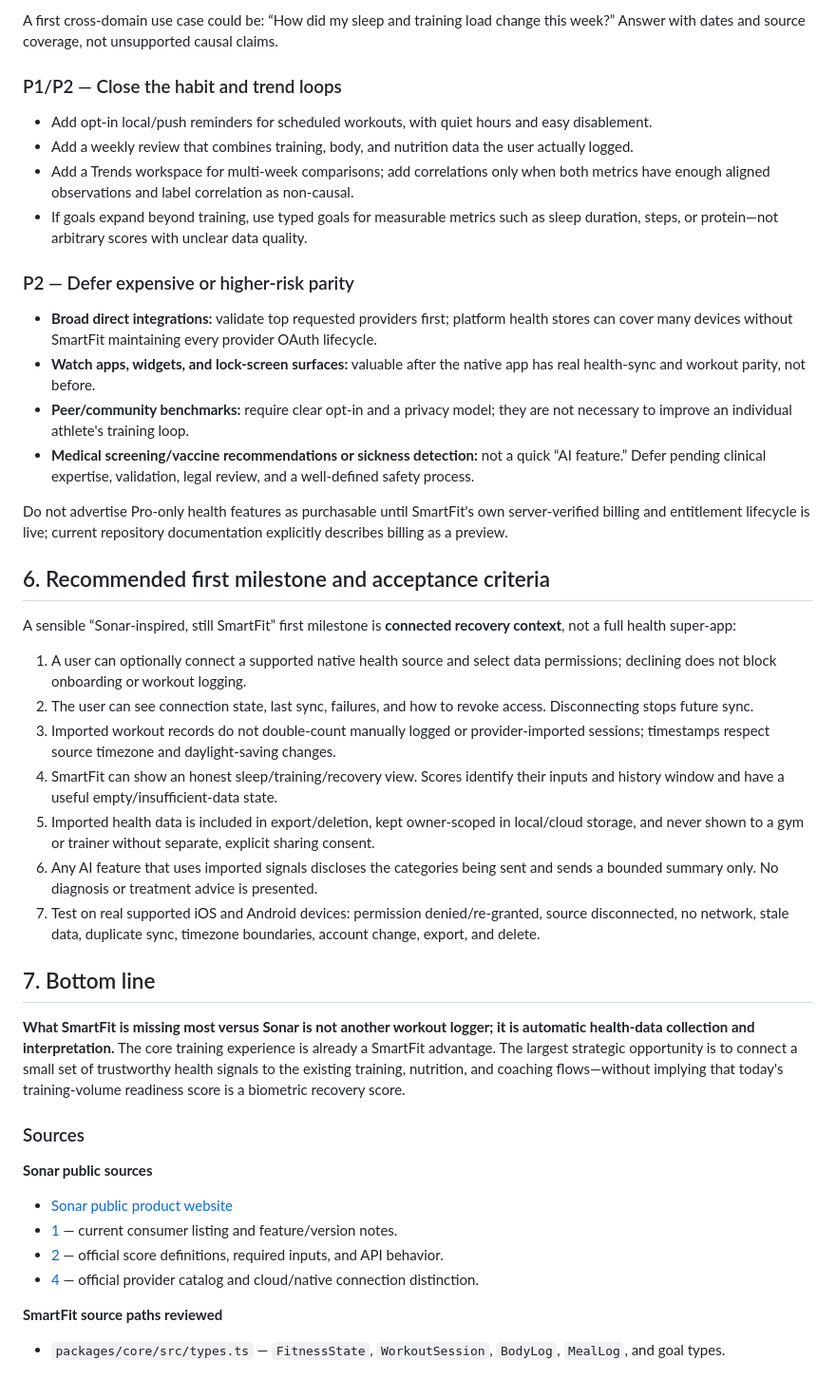
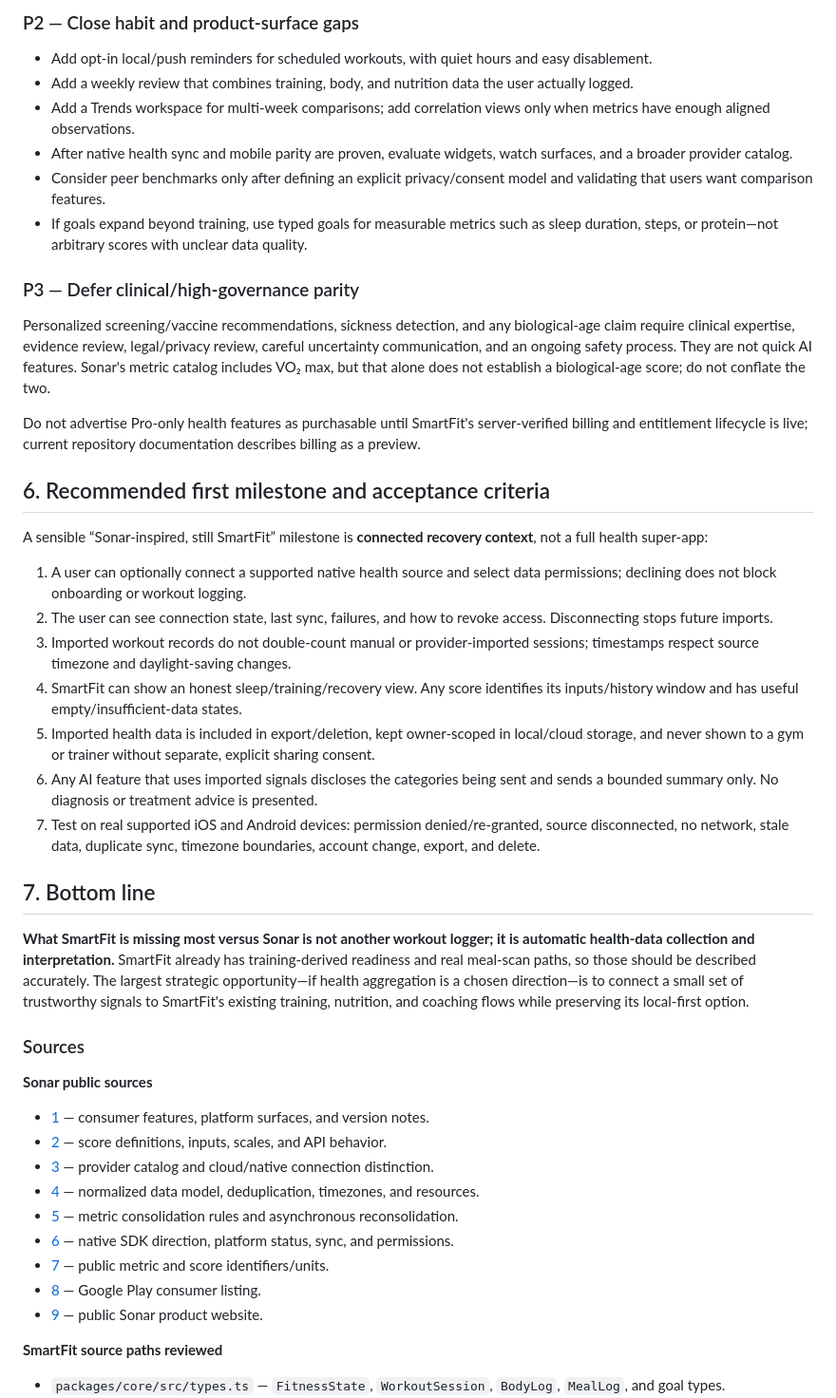
Before and after one commit to mouadlouhichi/smartfit, a Markdown page: docs/sonar-functional-gap-audit-2026-09-27.md, the part around one of its changes. Shown at 95% size. Drawn GitHub-style; blank space fills up the shorter version.

```diff
--- a/docs/sonar-functional-gap-audit-2026-09-27.md
+++ b/docs/sonar-functional-gap-audit-2026-09-27.md
@@ -89,46 +105,48 @@ SmartFit's coach already has a valuable foundation, but `buildCoachContext()` cu
 
-A first cross-domain use case could be: “How did my sleep and training load change this week?” Answer with dates and source coverage, not unsupported causal claims.
-
-### P1/P2 — Close the habit and trend loops
+### P2 — Close habit and product-surface gaps
 
 - Add opt-in local/push reminders for scheduled workouts, with quiet hours and easy disablement.
 - Add a weekly review that combines training, body, and nutrition data the user actually logged.
-- Add a Trends workspace for multi-week comparisons; add correlations only when both metrics have enough aligned observations and label correlation as non-causal.
+- Add a Trends workspace for multi-week comparisons; add correlation views only when metrics have enough aligned observations.
+- After native health sync and mobile parity are proven, evaluate widgets, watch surfaces, and a broader provider catalog.
+- Consider peer benchmarks only after defining an explicit privacy/consent model and validating that users want comparison features.
 - If goals expand beyond training, use typed goals for measurable metrics such as sleep duration, steps, or protein—not arbitrary scores with unclear data quality.
 
-### P2 — Defer expensive or higher-risk parity
+### P3 — Defer clinical/high-governance parity
 
-- **Broad direct integrations:** validate top requested providers first; platform health stores can cover many devices without SmartFit maintaining every provider OAuth lifecycle.
-- **Watch apps, widgets, and lock-screen surfaces:** valuable after the native app has real health-sync and workout parity, not before.
-- **Peer/community benchmarks:** require clear opt-in and a privacy model; they are not necessary to improve an individual athlete's training loop.
-- **Medical screening/vaccine recommendations or sickness detection:** not a quick “AI feature.” Defer pending clinical expertise, validation, legal review, and a well-defined safety process.
+Personalized screening/vaccine recommendations, sickness detection, and any biological-age claim require clinical expertise, evidence review, legal/privacy review, careful uncertainty communication, and an ongoing safety process. They are not quick AI features. Sonar's metric catalog includes VO₂ max, but that alone does not establish a biological-age score; do not conflate the two.
 
-Do not advertise Pro-only health features as purchasable until SmartFit's own server-verified billing and entitlement lifecycle is live; current repository documentation explicitly describes billing as a preview.
+Do not advertise Pro-only health features as purchasable until SmartFit's server-verified billing and entitlement lifecycle is live; current repository documentation describes billing as a preview.
 
 ## 6. Recommended first milestone and acceptance criteria
 
-A sensible “Sonar-inspired, still SmartFit” first milestone is **connected recovery context**, not a full health super-app:
+A sensible “Sonar-inspired, still SmartFit” milestone is **connected recovery context**, not a full health super-app:
 
 1. A user can optionally connect a supported native health source and select data permissions; declining does not block onboarding or workout logging.
-2. The user can see connection state, last sync, failures, and how to revoke access. Disconnecting stops future sync.
-3. Imported workout records do not double-count manually logged or provider-imported sessions; timestamps respect source timezone and daylight-saving changes.
-4. SmartFit can show an honest sleep/training/recovery view. Scores identify their inputs and history window and have a useful empty/insufficient-data state.
+2. The user can see connection state, last sync, failures, and how to revoke access. Disconnecting stops future imports.
+3. Imported workout records do not double-count manual or provider-imported sessions; timestamps respect source timezone and daylight-saving changes.
+4. SmartFit can show an honest sleep/training/recovery view. Any score identifies its inputs/history window and has useful empty/insufficient-data states.
 5. Imported health data is included in export/deletion, kept owner-scoped in local/cloud storage, and never shown to a gym or trainer without separate, explicit sharing consent.
 6. Any AI feature that uses imported signals discloses the categories being sent and sends a bounded summary only. No diagnosis or treatment advice is presented.
 7. Test on real supported iOS and Android devices: permission denied/re-granted, source disconnected, no network, stale data, duplicate sync, timezone boundaries, account change, export, and delete.
 
 ## 7. Bottom line
 
-**What SmartFit is missing most versus Sonar is not another workout logger; it is automatic health-data collection and interpretation.** The core training experience is already a SmartFit advantage. The largest strategic opportunity is to connect a small set of trustworthy health signals to the existing training, nutrition, and coaching flows—without implying that today's training-volume readiness score is a biometric recovery score.
+**What SmartFit is missing most versus Sonar is not another workout logger; it is automatic health-data collection and interpretation.** SmartFit already has training-derived readiness and real meal-scan paths, so those should be described accurately. The largest strategic opportunity—if health aggregation is a chosen direction—is to connect a small set of trustworthy signals to SmartFit's existing training, nutrition, and coaching flows while preserving its local-first option.
 
 ### Sources
 
 **Sonar public sources**
 
-- [Sonar public product website](https://www.sonarhealth.co/)
-- [1](https://apps.apple.com/us/app/sonar-health-performance/id1595073849) — current consumer listing and feature/version notes.
-- [2](https://docs.sonarhealth.co/health-scores/) — official score definitions, required inputs, and API behavior.
-- [4](https://docs.sonarhealth.co/device-connectivity/) — official provider catalog and cloud/native connection distinction.
+- [1](https://apps.apple.com/us/app/sonar-health-performance/id1595073849) — consumer features, platform surfaces, and version notes.
+- [2](https://docs.sonarhealth.co/health-scores/) — score definitions, inputs, scales, and API behavior.
+- [3](https://docs.sonarhealth.co/device-connectivity/) — provider catalog and cloud/native connection distinction.
+- [4](https://docs.sonarhealth.co/data-model/) — normalized data model, deduplication, timezones, and resources.
+- [5](https://docs.sonarhealth.co/consolidation/) — metric consolidation rules and asynchronous reconsolidation.
+- [6](https://docs.sonarhealth.co/mobile-sdk/) — native SDK direction, platform status, sync, and permissions.
+- [7](https://docs.sonarhealth.co/data-catalog/) — public metric and score identifiers/units.
+- [8](https://play.google.com/store/apps/details?id=com.sonarapp.health&hl=en) — Google Play consumer listing.
+- [9](https://www.sonarhealth.co/) — public Sonar product website.
 
 **SmartFit source paths reviewed**
 
```
Also changed, not shown: other parts of docs/sonar-functional-gap-audit-2026-09-27.md (+58 -42 lines).
